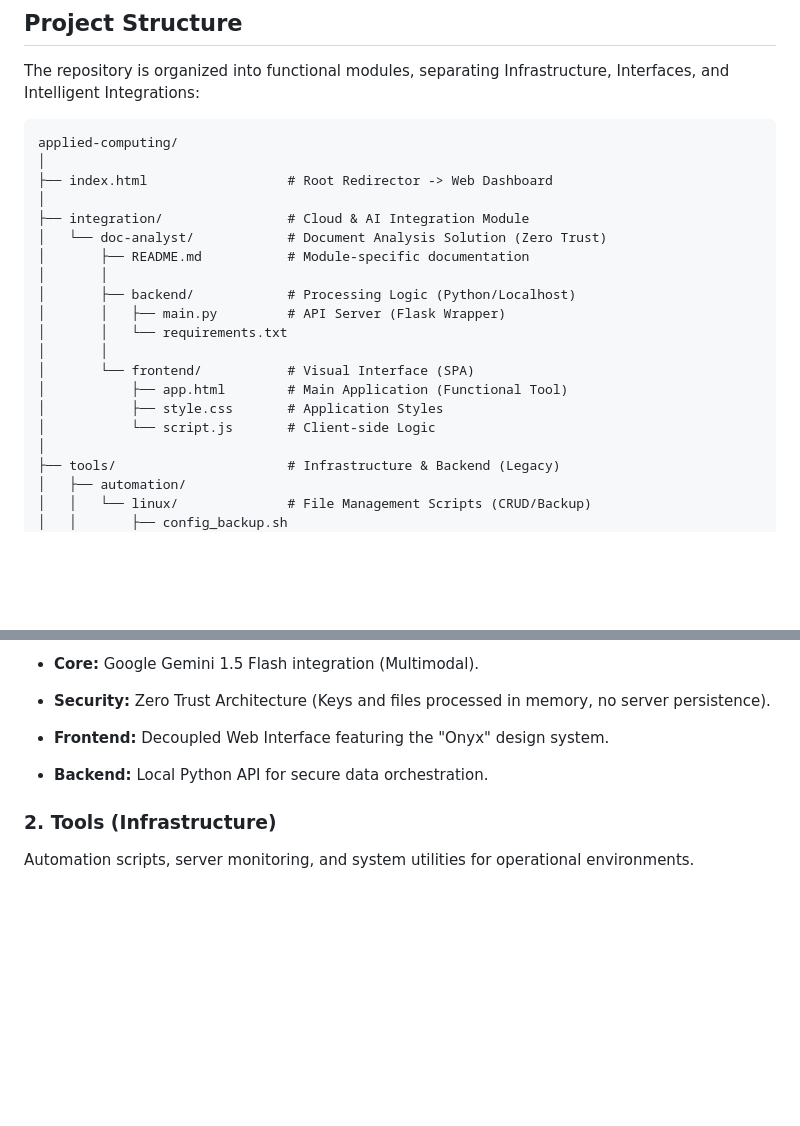
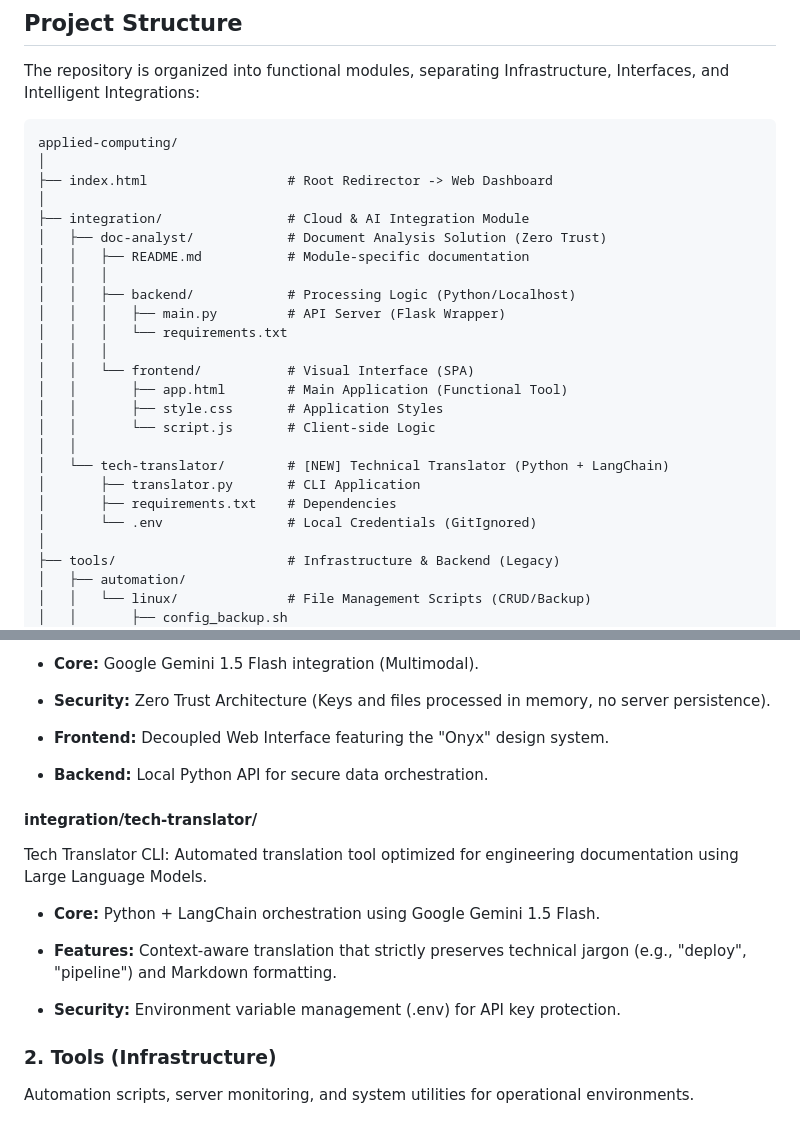
Before and after one commit to engcontrol-alv/applied-computing, a Markdown page: README.md, 2 parts joined by grey strips. Rendered like a GitHub page; blank space fills up the shorter version.

Commit message:
docs(readme): update readme with tech-translator module structure

```diff
--- a/README.md
+++ b/README.md
@@ -14,17 +14,22 @@ applied-computing/
 ├── index.html                  # Root Redirector -> Web Dashboard
 │
 ├── integration/                # Cloud & AI Integration Module
-│   └── doc-analyst/            # Document Analysis Solution (Zero Trust)
-│       ├── README.md           # Module-specific documentation
-│       │
-│       ├── backend/            # Processing Logic (Python/Localhost)
-│       │   ├── main.py         # API Server (Flask Wrapper)
-│       │   └── requirements.txt
-│       │
-│       └── frontend/           # Visual Interface (SPA)
-│           ├── app.html        # Main Application (Functional Tool)
-│           ├── style.css       # Application Styles
-│           └── script.js       # Client-side Logic
+│   ├── doc-analyst/            # Document Analysis Solution (Zero Trust)
+│   │   ├── README.md           # Module-specific documentation
+│   │   │
+│   │   ├── backend/            # Processing Logic (Python/Localhost)
+│   │   │   ├── main.py         # API Server (Flask Wrapper)
+│   │   │   └── requirements.txt
+│   │   │
+│   │   └── frontend/           # Visual Interface (SPA)
+│   │       ├── app.html        # Main Application (Functional Tool)
+│   │       ├── style.css       # Application Styles
+│   │       └── script.js       # Client-side Logic
+│   │
+│   └── tech-translator/        # [NEW] Technical Translator (Python + LangChain)
+│       ├── translator.py       # CLI Application
+│       ├── requirements.txt    # Dependencies
+│       └── .env                # Local Credentials (GitIgnored)
 │
 ├── tools/                      # Infrastructure & Backend (Legacy)
 │   ├── automation/
@@ -69,6 +74,15 @@ Doc Analyst AI: Technical document analysis system using GenAI and OCR with Edge
 
 * **Backend:**  Local Python API for secure data orchestration.
 
+#### integration/tech-translator/
+Tech Translator CLI: Automated translation tool optimized for engineering documentation using Large Language Models.
+
+* **Core:** Python + LangChain orchestration using Google Gemini 1.5 Flash.
+
+* **Features:** Context-aware translation that strictly preserves technical jargon (e.g., "deploy", "pipeline") and Markdown formatting.
+
+* **Security:** Environment variable management (.env) for API key protection.
+
 ### 2. Tools (Infrastructure)
 Automation scripts, server monitoring, and system utilities for operational environments.
 
```
